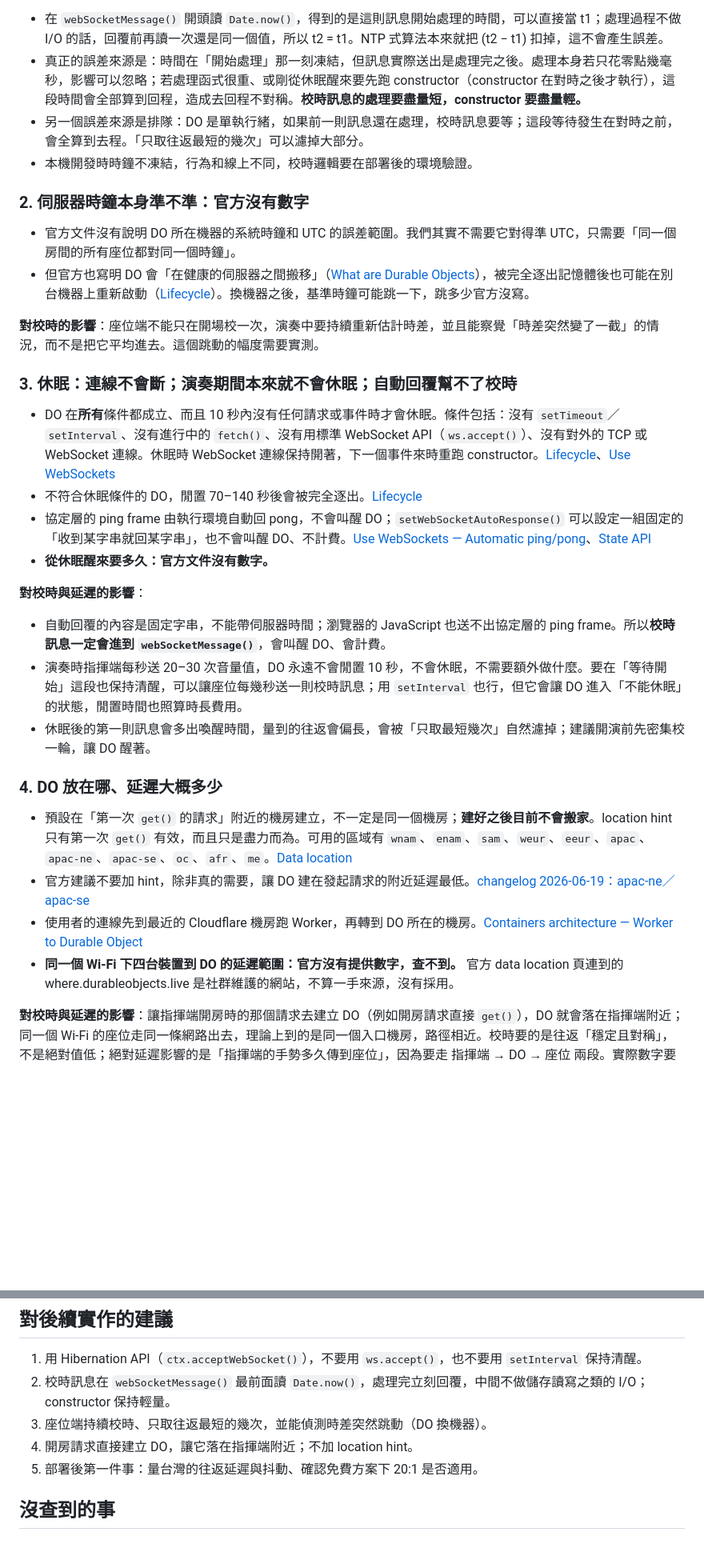
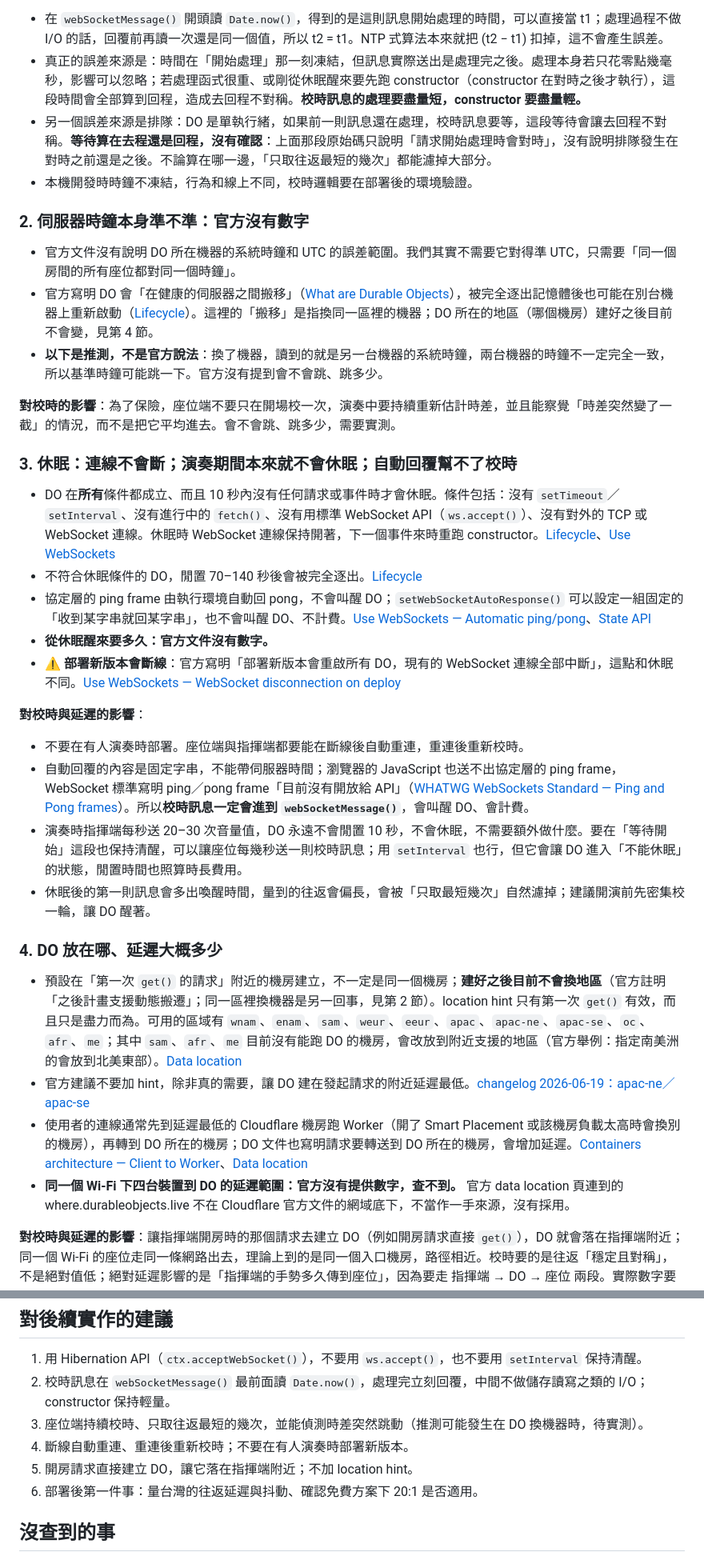
Before and after one commit to yurenju/turca, a Markdown page: docs/research/durable-object-room.md, 2 parts joined by grey strips. Shown at 80% size. GitHub-like rendering; blank space fills up the shorter version.

Commit message:
Revise DO research after review
Mark the clock-jump-on-host-move as an unverified inference, stop
claiming which leg queueing lands on, add deploy-restarts-all-DOs
caveat, location hint fallbacks, SQLite-only for new paid accounts,
unconfirmed free-plan CPU limit, WHATWG source for ping frames, and
define "room hour".

Co-Authored-By: Claude Opus 5.5 <noreply@anthropic.com>

```diff
--- a/docs/research/durable-object-room.md
+++ b/docs/research/durable-object-room.md
@@ -31,15 +31,16 @@
 
 - 在 `webSocketMessage()` 開頭讀 `Date.now()`，得到的是這則訊息開始處理的時間，可以直接當 t1；處理過程不做 I/O 的話，回覆前再讀一次還是同一個值，所以 t2 = t1。NTP 式算法本來就把 (t2 − t1) 扣掉，這不會產生誤差。
 - 真正的誤差來源是：時間在「開始處理」那一刻凍結，但訊息實際送出是處理完之後。處理本身若只花零點幾毫秒，影響可以忽略；若處理函式很重、或剛從休眠醒來要先跑 constructor（constructor 在對時之後才執行），這段時間會全部算到回程，造成去回程不對稱。**校時訊息的處理要盡量短，constructor 要盡量輕。**
-- 另一個誤差來源是排隊：DO 是單執行緒，如果前一則訊息還在處理，校時訊息要等；這段等待發生在對時之前，會全算到去程。「只取往返最短的幾次」可以濾掉大部分。
+- 另一個誤差來源是排隊：DO 是單執行緒，如果前一則訊息還在處理，校時訊息要等，這段等待會讓去回程不對稱。**等待算在去程還是回程，沒有確認**：上面那段原始碼只說明「請求開始處理時會對時」，沒有說明排隊發生在對時之前還是之後。不論算在哪一邊，「只取往返最短的幾次」都能濾掉大部分。
 - 本機開發時時鐘不凍結，行為和線上不同，校時邏輯要在部署後的環境驗證。
 
 ### 2. 伺服器時鐘本身準不準：官方沒有數字
 
 - 官方文件沒有說明 DO 所在機器的系統時鐘和 UTC 的誤差範圍。我們其實不需要它對得準 UTC，只需要「同一個房間的所有座位都對同一個時鐘」。
-- 但官方也寫明 DO 會「在健康的伺服器之間搬移」（[What are Durable Objects](https://developers.cloudflare.com/durable-objects/concepts/what-are-durable-objects/)），被完全逐出記憶體後也可能在別台機器上重新啟動（[Lifecycle](https://developers.cloudflare.com/durable-objects/concepts/durable-object-lifecycle/)）。換機器之後，基準時鐘可能跳一下，跳多少官方沒寫。
+- 官方寫明 DO 會「在健康的伺服器之間搬移」（[What are Durable Objects](https://developers.cloudflare.com/durable-objects/concepts/what-are-durable-objects/)），被完全逐出記憶體後也可能在別台機器上重新啟動（[Lifecycle](https://developers.cloudflare.com/durable-objects/concepts/durable-object-lifecycle/)）。這裡的「搬移」是指換同一區裡的機器；DO 所在的地區（哪個機房）建好之後目前不會變，見第 4 節。
+- **以下是推測，不是官方說法**：換了機器，讀到的就是另一台機器的系統時鐘，兩台機器的時鐘不一定完全一致，所以基準時鐘可能跳一下。官方沒有提到會不會跳、跳多少。
 
-**對校時的影響**：座位端不能只在開場校一次，演奏中要持續重新估計時差，並且能察覺「時差突然變了一截」的情況，而不是把它平均進去。這個跳動的幅度需要實測。
+**對校時的影響**：為了保險，座位端不要只在開場校一次，演奏中要持續重新估計時差，並且能察覺「時差突然變了一截」的情況，而不是把它平均進去。會不會跳、跳多少，需要實測。
 
 ### 3. 休眠：連線不會斷；演奏期間本來就不會休眠；自動回覆幫不了校時
 
@@ -47,19 +48,21 @@
 - 不符合休眠條件的 DO，閒置 70–140 秒後會被完全逐出。[Lifecycle](https://developers.cloudflare.com/durable-objects/concepts/durable-object-lifecycle/)
 - 協定層的 ping frame 由執行環境自動回 pong，不會叫醒 DO；`setWebSocketAutoResponse()` 可以設定一組固定的「收到某字串就回某字串」，也不會叫醒 DO、不計費。[Use WebSockets — Automatic ping/pong](https://developers.cloudflare.com/durable-objects/best-practices/websockets/)、[State API](https://developers.cloudflare.com/durable-objects/api/state/#setwebsocketautoresponse)
 - **從休眠醒來要多久：官方文件沒有數字。**
+- ⚠️ **部署新版本會斷線**：官方寫明「部署新版本會重啟所有 DO，現有的 WebSocket 連線全部中斷」，這點和休眠不同。[Use WebSockets — WebSocket disconnection on deploy](https://developers.cloudflare.com/durable-objects/best-practices/websockets/)
 
 **對校時與延遲的影響**：
 
-- 自動回覆的內容是固定字串，不能帶伺服器時間；瀏覽器的 JavaScript 也送不出協定層的 ping frame。所以**校時訊息一定會進到 `webSocketMessage()`**，會叫醒 DO、會計費。
+- 不要在有人演奏時部署。座位端與指揮端都要能在斷線後自動重連，重連後重新校時。
+- 自動回覆的內容是固定字串，不能帶伺服器時間；瀏覽器的 JavaScript 也送不出協定層的 ping frame，WebSocket 標準寫明 ping／pong frame「目前沒有開放給 API」（[WHATWG WebSockets Standard — Ping and Pong frames](https://websockets.spec.whatwg.org/#ping-and-pong-frames)）。所以**校時訊息一定會進到 `webSocketMessage()`**，會叫醒 DO、會計費。
 - 演奏時指揮端每秒送 20–30 次音量值，DO 永遠不會閒置 10 秒，不會休眠，不需要額外做什麼。要在「等待開始」這段也保持清醒，可以讓座位每幾秒送一則校時訊息；用 `setInterval` 也行，但它會讓 DO 進入「不能休眠」的狀態，閒置時間也照算時長費用。
 - 休眠後的第一則訊息會多出喚醒時間，量到的往返會偏長，會被「只取最短幾次」自然濾掉；建議開演前先密集校一輪，讓 DO 醒著。
 
 ### 4. DO 放在哪、延遲大概多少
 
-- 預設在「第一次 `get()` 的請求」附近的機房建立，不一定是同一個機房；**建好之後目前不會搬家**。location hint 只有第一次 `get()` 有效，而且只是盡力而為。可用的區域有 `wnam`、`enam`、`sam`、`weur`、`eeur`、`apac`、`apac-ne`、`apac-se`、`oc`、`afr`、`me`。[Data location](https://developers.cloudflare.com/durable-objects/reference/data-location/)
+- 預設在「第一次 `get()` 的請求」附近的機房建立，不一定是同一個機房；**建好之後目前不會換地區**（官方註明「之後計畫支援動態搬遷」；同一區裡換機器是另一回事，見第 2 節）。location hint 只有第一次 `get()` 有效，而且只是盡力而為。可用的區域有 `wnam`、`enam`、`sam`、`weur`、`eeur`、`apac`、`apac-ne`、`apac-se`、`oc`、`afr`、`me`；其中 `sam`、`afr`、`me` 目前沒有能跑 DO 的機房，會改放到附近支援的地區（官方舉例：指定南美洲的會放到北美東部）。[Data location](https://developers.cloudflare.com/durable-objects/reference/data-location/)
 - 官方建議不要加 hint，除非真的需要，讓 DO 建在發起請求的附近延遲最低。[changelog 2026-06-19：apac-ne／apac-se](https://developers.cloudflare.com/changelog/post/2026-06-19-apac-ne-apac-se-location-hints/)
-- 使用者的連線先到最近的 Cloudflare 機房跑 Worker，再轉到 DO 所在的機房。[Containers architecture — Worker to Durable Object](https://developers.cloudflare.com/containers/concepts/architecture/)
-- **同一個 Wi-Fi 下四台裝置到 DO 的延遲範圍：官方沒有提供數字，查不到。** 官方 data location 頁連到的 where.durableobjects.live 是社群維護的網站，不算一手來源，沒有採用。
+- 使用者的連線通常先到延遲最低的 Cloudflare 機房跑 Worker（開了 Smart Placement 或該機房負載太高時會換別的機房），再轉到 DO 所在的機房；DO 文件也寫明請求要轉送到 DO 所在的機房，會增加延遲。[Containers architecture — Client to Worker](https://developers.cloudflare.com/containers/concepts/architecture/)、[Data location](https://developers.cloudflare.com/durable-objects/reference/data-location/)
+- **同一個 Wi-Fi 下四台裝置到 DO 的延遲範圍：官方沒有提供數字，查不到。** 官方 data location 頁連到的 where.durableobjects.live 不在 Cloudflare 官方文件的網域底下，不當作一手來源，沒有採用。
 
 **對校時與延遲的影響**：讓指揮端開房時的那個請求去建立 DO（例如開房請求直接 `get()`），DO 就會落在指揮端附近；同一個 Wi-Fi 的座位走同一條網路出去，理論上到的是同一個入口機房，路徑相近。校時要的是往返「穩定且對稱」，不是絕對值低；絕對延遲影響的是「指揮端的手勢多久傳到座位」，因為要走 指揮端 → DO → 座位 兩段。實際數字要在台灣實測。
 
@@ -106,9 +109,10 @@
 
 1. 用 Hibernation API（`ctx.acceptWebSocket()`），不要用 `ws.accept()`，也不要用 `setInterval` 保持清醒。
 2. 校時訊息在 `webSocketMessage()` 最前面讀 `Date.now()`，處理完立刻回覆，中間不做儲存讀寫之類的 I/O；constructor 保持輕量。
-3. 座位端持續校時、只取往返最短的幾次，並能偵測時差突然跳動（DO 換機器）。
-4. 開房請求直接建立 DO，讓它落在指揮端附近；不加 location hint。
-5. 部署後第一件事：量台灣的往返延遲與抖動、確認免費方案下 20:1 是否適用。
+3. 座位端持續校時、只取往返最短的幾次，並能偵測時差突然跳動（推測可能發生在 DO 換機器時，待實測）。
+4. 斷線自動重連、重連後重新校時；不要在有人演奏時部署新版本。
+5. 開房請求直接建立 DO，讓它落在指揮端附近；不加 location hint。
+6. 部署後第一件事：量台灣的往返延遲與抖動、確認免費方案下 20:1 是否適用。
 
 ## 沒查到的事
 
```
Also changed, not shown: other parts of docs/research/durable-object-room.md (+7 -6 lines).
